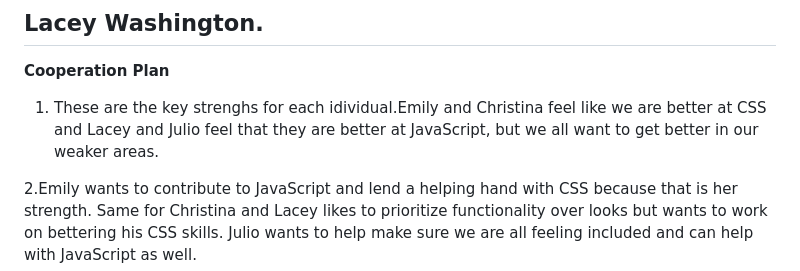
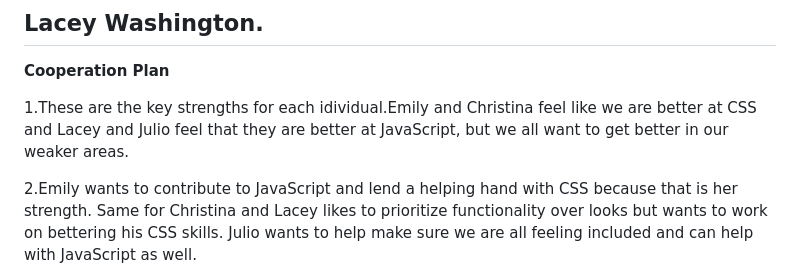
Before and after one commit to SyntaxSorcerers/201-project, a Markdown page: README.md, the part around the change. Rendered like a GitHub page.

Commit message:
fixed spelling errors in readme

```diff
--- a/README.md
+++ b/README.md
@@ -12,7 +12,7 @@
 
 **Cooperation Plan**
 
- 1. These are the key strenghs for each idividual.Emily and Christina feel like we are better at CSS and Lacey and Julio feel that they are better at JavaScript, but we all want to get better in our weaker areas.
+ 1.These are the key strengths for each idividual.Emily and Christina feel like we are better at CSS and Lacey and Julio feel that they are better at JavaScript, but we all want to get better in our weaker areas.
 
  2.Emily wants to contribute to JavaScript and lend a helping hand with CSS because that is her strength. Same for Christina and Lacey likes to prioritize functionality over looks but wants to work on bettering his CSS skills. Julio wants to help make sure we are all feeling included and can help with JavaScript as well.
 
```
